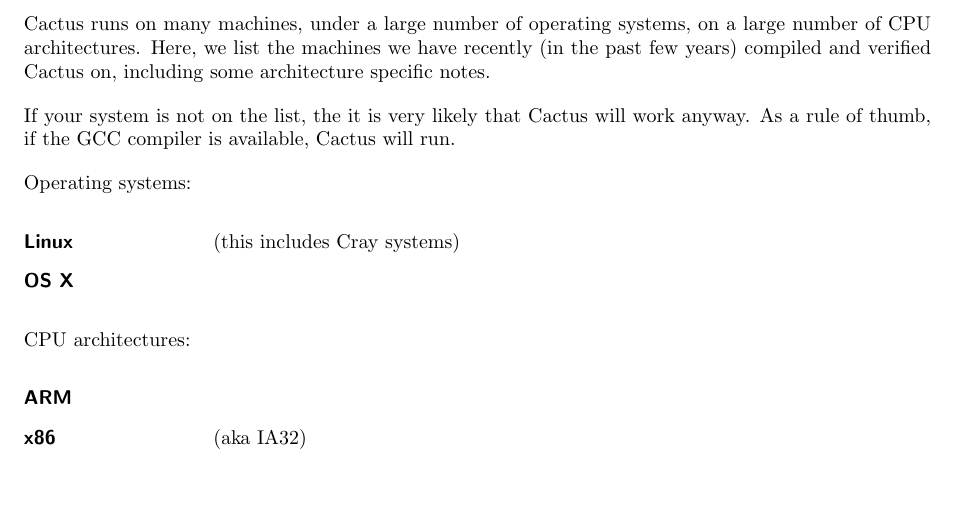
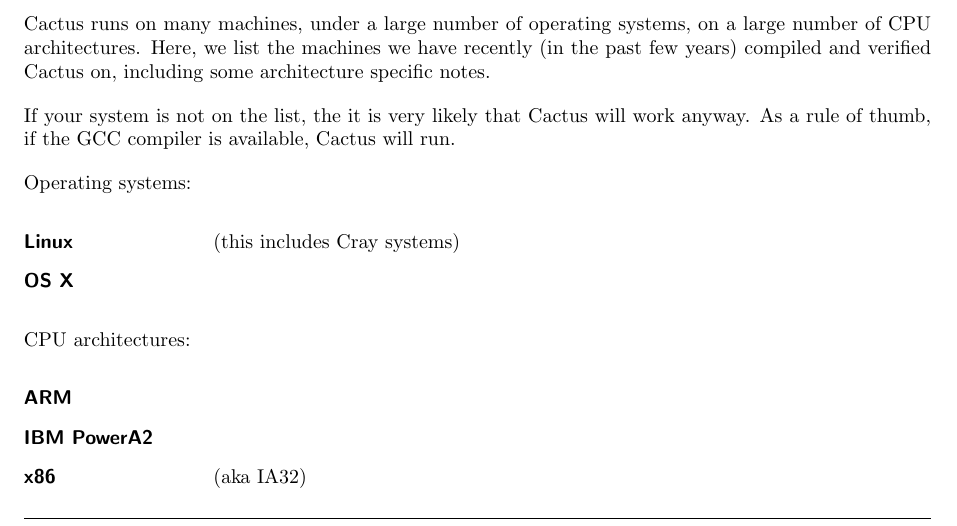
Before and after one commit to max-morris/Cactus, a LaTeX thesis (doc/UsersGuide/UsersGuide.tex, which reads doc/UsersGuide/Notes.tex): part of page 18 of 159, cut so that both start at the same text, the shorter picture padded with empty space. Compiled offline with pdfLaTeX.

Commit message:
add ibm power cpu
git-svn-id: https://svn.cactuscode.org/flesh/trunk@5127 17b73243-c579-4c4c-a9d2-2d5706c11dac

```diff
--- a/doc/UsersGuide/Notes.tex
+++ b/doc/UsersGuide/Notes.tex
@@ -127,6 +127,7 @@
 CPU architectures:
 \begin{Lentry}
 \item[\textbf{ARM}]
+\item[\textbf{IBM PowerA2}]
 \item[\textbf{x86}] (aka IA32)
 \item[\textbf{x86-64}] (aka AMD64)
 \end{Lentry}
```
